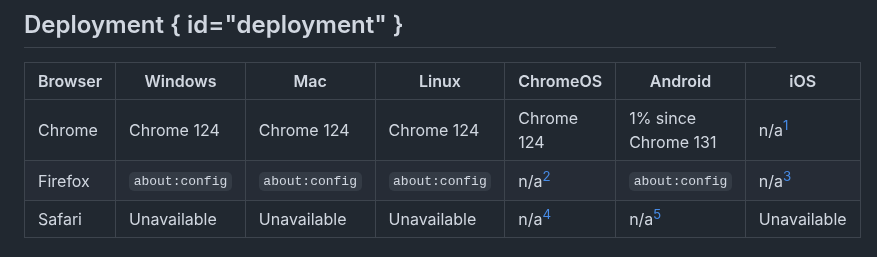
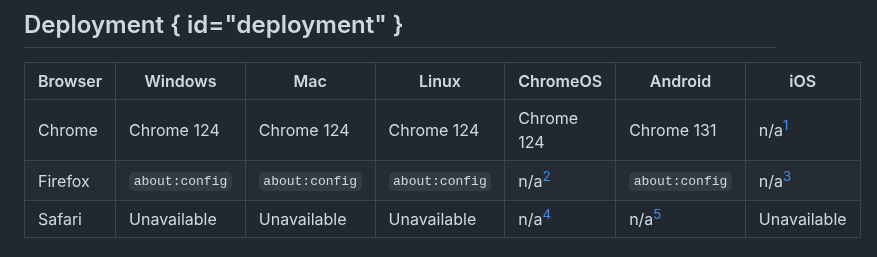
Before and after one commit to dadrian/tldr.fail, a Markdown page: index.md, the part around the change. GitHub-like rendering.

Commit message:
Update Android Chrome deployment

```diff
--- a/index.md
+++ b/index.md
@@ -161,7 +161,7 @@ identify and fix it.
 
 Browser | Windows        | Mac           | Linux         | ChromeOS      | Android              | iOS
 ------- | -------------- | ------------- | ------------- | ------------- | -------------------- | -----------
-Chrome  | Chrome 124     | Chrome 124    | Chrome 124    | Chrome 124    | 1% since Chrome 131  | n/a[^1]
+Chrome  | Chrome 124     | Chrome 124    | Chrome 124    | Chrome 124    | Chrome 131           | n/a[^1]
 Firefox | `about:config` |`about:config` |`about:config` | n/a[^2]       |`about:config`        | n/a[^1]
 Safari  | Unavailable    | Unavailable   | Unavailable   | n/a[^2]       | n/a[^3]              | Unavailable
 
```
